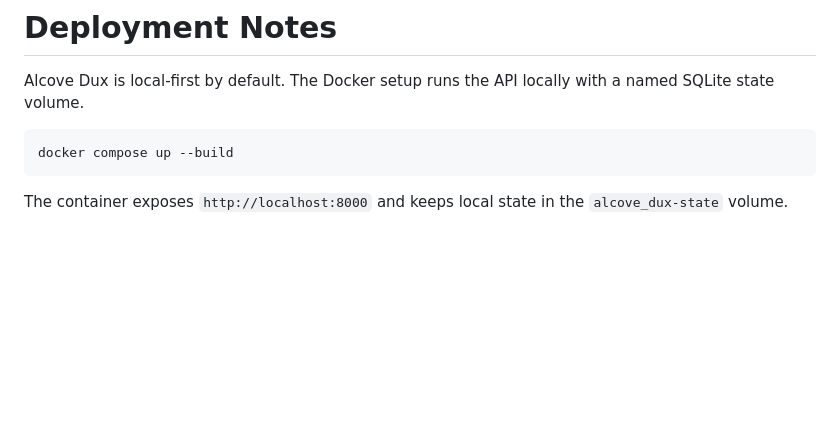
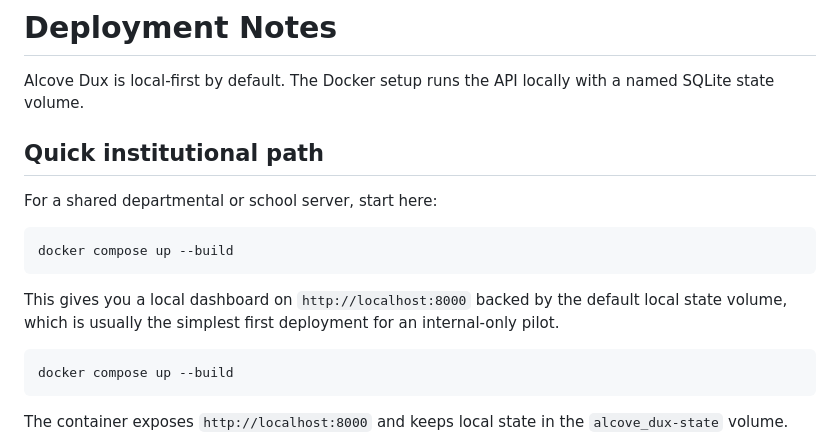
Before and after one commit to Spitfire-Cowboy/alcove-dux, a Markdown page: docs/deployment.md, the part around the change. GitHub-like rendering; blank space fills up the shorter version.

````diff
--- a/docs/deployment.md
+++ b/docs/deployment.md
@@ -1,6 +1,16 @@
 # Deployment Notes
 
 Alcove Dux is local-first by default. The Docker setup runs the API locally with a named SQLite state volume.
+
+## Quick institutional path
+
+For a shared departmental or school server, start here:
+
+```bash
+docker compose up --build
+```
+
+This gives you a local dashboard on `http://localhost:8000` backed by the default local state volume, which is usually the simplest first deployment for an internal-only pilot.
 
 ```bash
 docker compose up --build
````
Also changed, not shown: README.md (+16 -0 lines), docs/assets/dashboard-screenshot.png (added).
